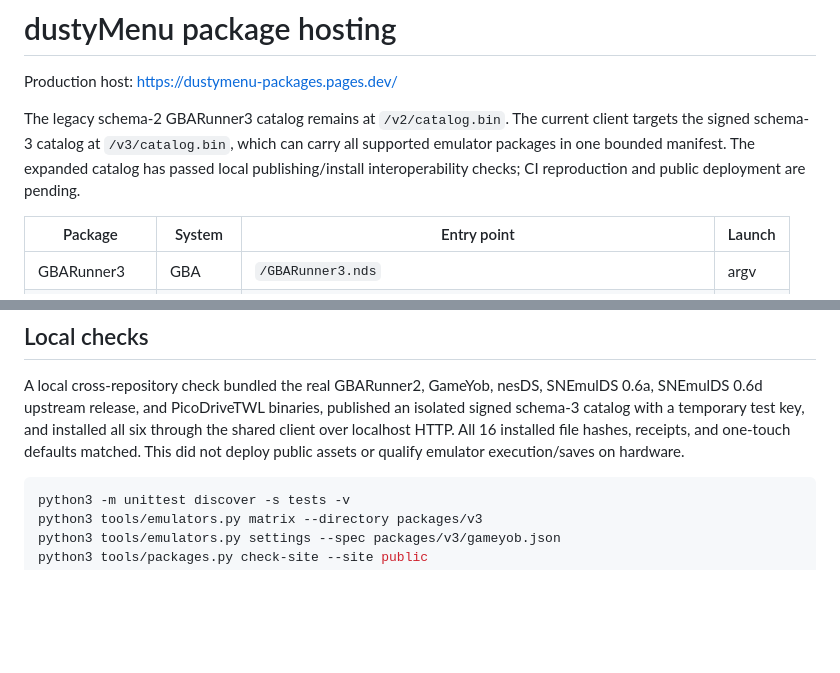
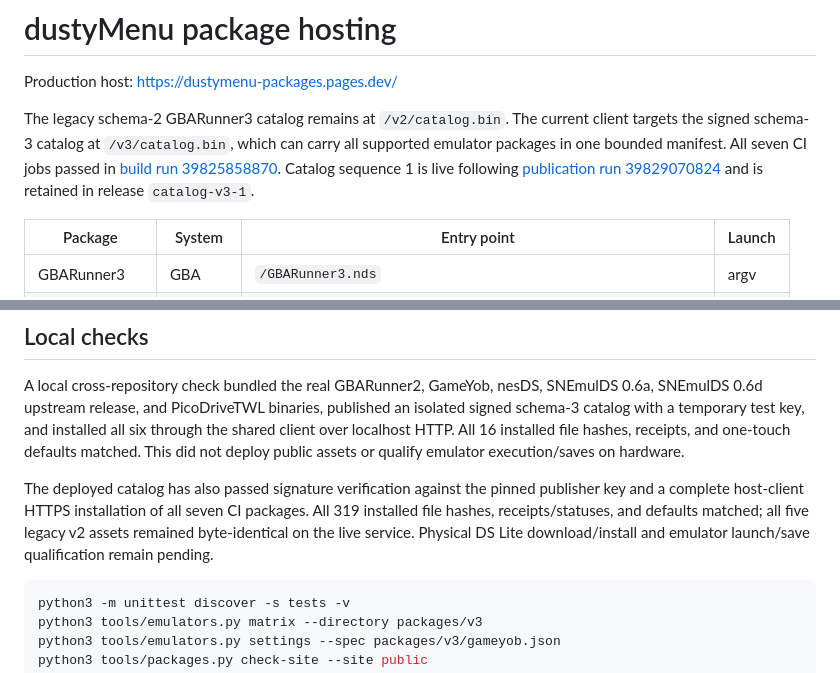
Before and after one commit to cpkelley94/dustymenu-packages, a Markdown page: README.md, 2 parts joined by grey strips. Drawn GitHub-style; blank space fills up the shorter version.

````diff
--- a/README.md
+++ b/README.md
@@ -4,9 +4,11 @@ Production host: https://dustymenu-packages.pages.dev/
 
 The legacy schema-2 GBARunner3 catalog remains at `/v2/catalog.bin`. The current
 client targets the signed schema-3 catalog at `/v3/catalog.bin`, which can carry
-all supported emulator packages in one bounded manifest. The expanded catalog
-has passed local publishing/install interoperability checks; CI reproduction
-and public deployment are pending.
+all supported emulator packages in one bounded manifest. All seven CI jobs passed
+in [build run 39825858870](https://github.com/cpkelley94/dustymenu-packages/actions/runs/39825858870).
+Catalog sequence 1 is live following
+[publication run 39829070824](https://github.com/cpkelley94/dustymenu-packages/actions/runs/39829070824)
+and is retained in release `catalog-v3-1`.
 
 | Package | System | Entry point | Launch |
 | --- | --- | --- | --- |
@@ -113,6 +115,12 @@ six through the shared client over localhost HTTP. All 16 installed file hashes,
 receipts, and one-touch defaults matched. This did not deploy public assets or
 qualify emulator execution/saves on hardware.
 
+The deployed catalog has also passed signature verification against the pinned
+publisher key and a complete host-client HTTPS installation of all seven CI
+packages. All 319 installed file hashes, receipts/statuses, and defaults matched;
+all five legacy v2 assets remained byte-identical on the live service. Physical
+DS Lite download/install and emulator launch/save qualification remain pending.
+
 ```sh
 python3 -m unittest discover -s tests -v
 python3 tools/emulators.py matrix --directory packages/v3
````
